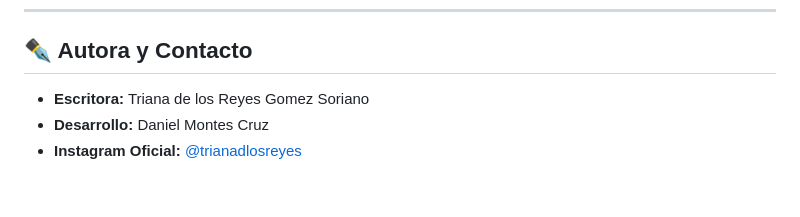
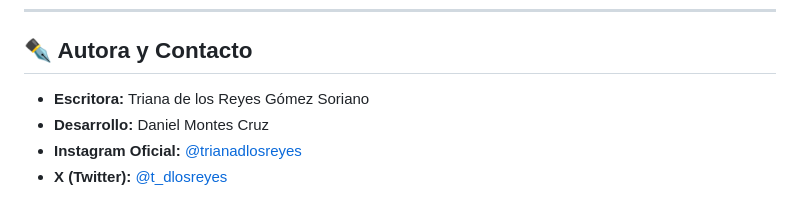
Before and after one commit to dmontescr/web-trianadelosreyes, a Markdown page: README.md, the part around one of its changes. GitHub-like rendering.

```diff
--- a/README.md
+++ b/README.md
@@ -94,6 +86,7 @@ Luego, abre tu navegador y entra en la dirección:
 
 ## ✒️ Autora y Contacto
 
-*   **Escritora:** Triana de los Reyes Gomez Soriano
+*   **Escritora:** Triana de los Reyes Gómez Soriano
 *   **Desarrollo:** Daniel Montes Cruz
 *   **Instagram Oficial:** [@trianadlosreyes](https://instagram.com/trianadlosreyes)
+*   **X (Twitter):** [@t_dlosreyes](https://x.com/t_dlosreyes)
```
Also changed, not shown: other parts of README.md (+17 -25 lines).
